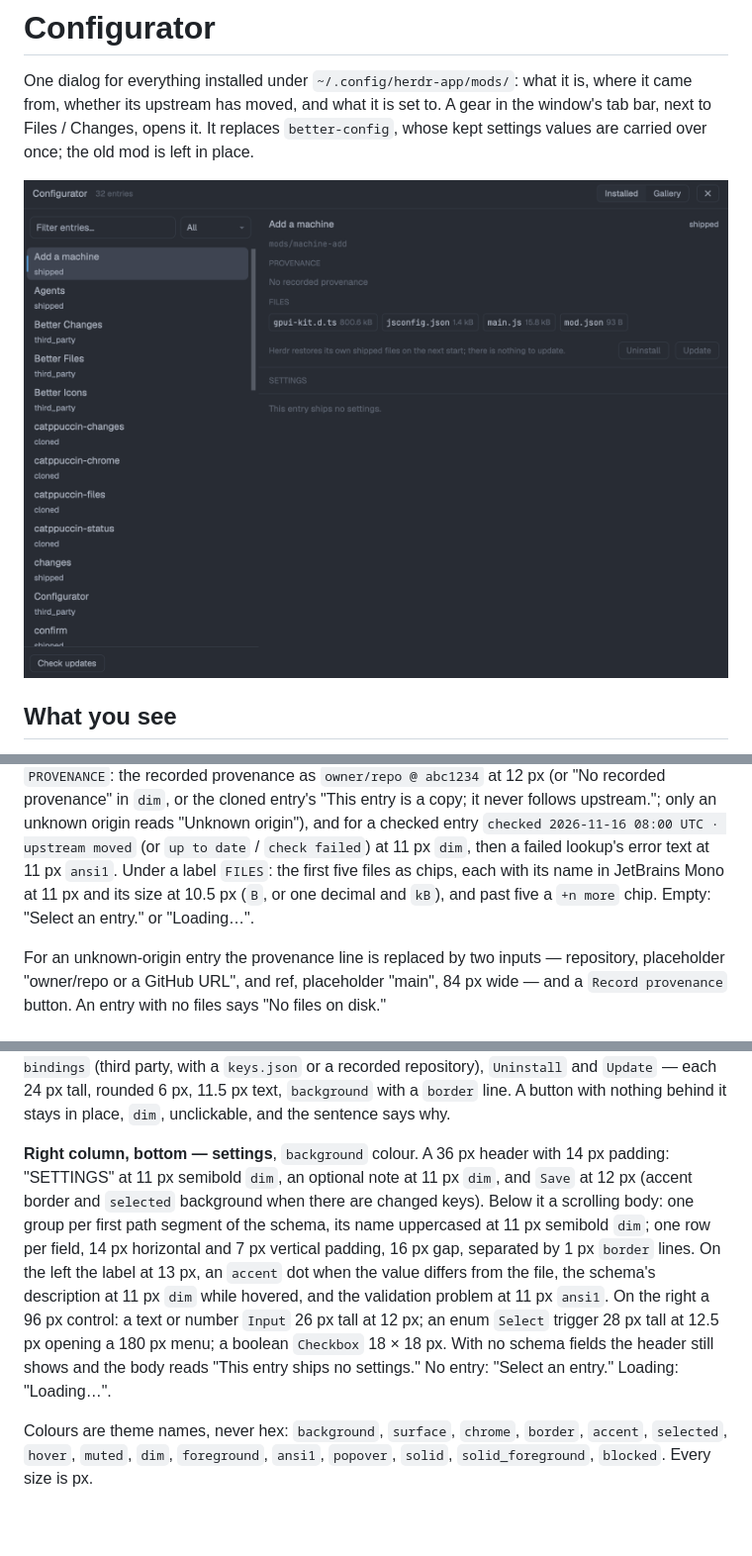
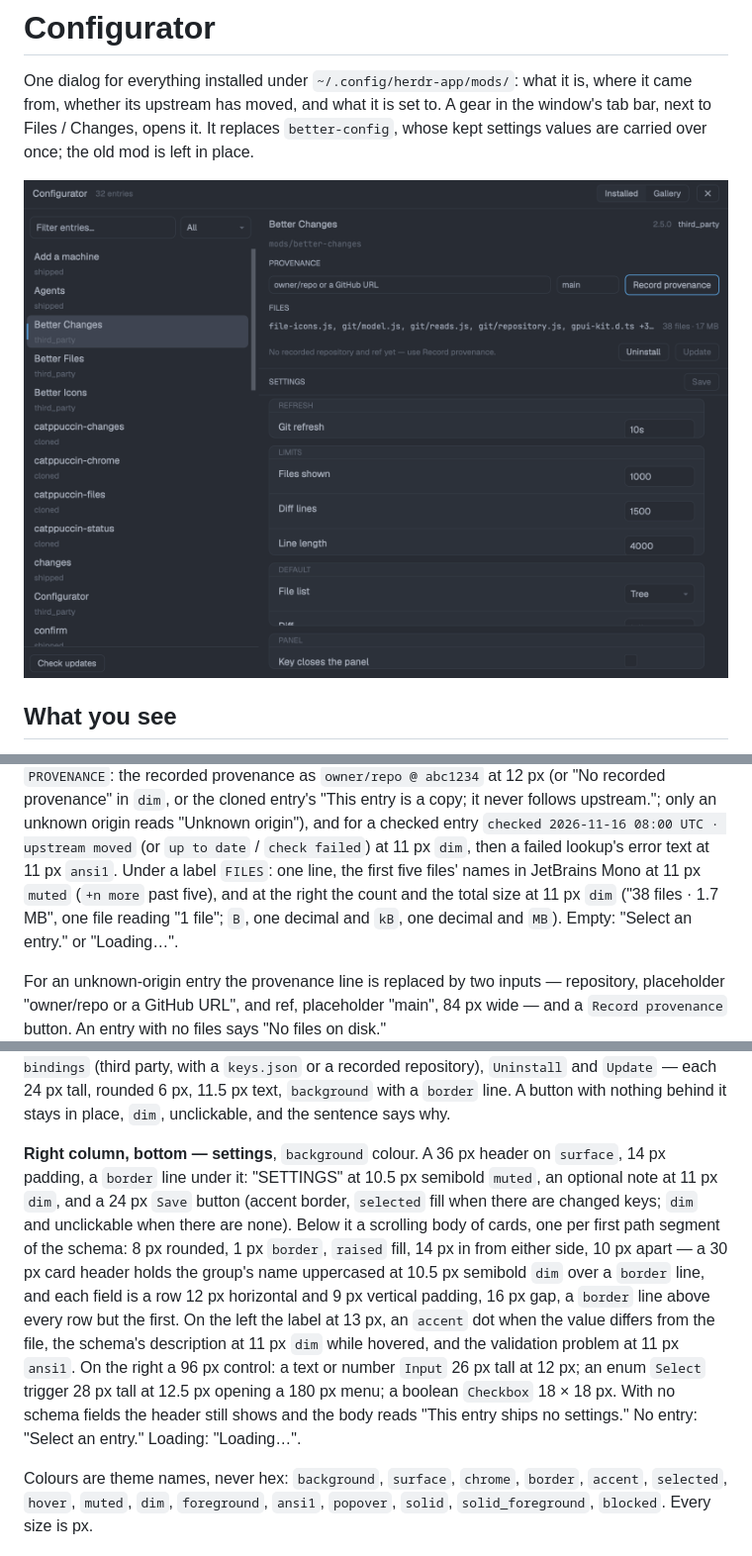
Before and after one commit to BWrong/herdr-configurator, a Markdown page: RECIPE.md, 3 parts joined by grey strips. Shown at 99% size. GitHub-like rendering; pictures changed too: preview.png; blank space fills up the shorter version.

Commit message:
feat: files on one line, and settings as cards
The file chips said nothing the folder name and the count do not: one line of
names, the count and the total size. Settings groups become cards on raised with
a header row and hairlines, so a group and its fields no longer blur into the
pane above them.

```diff
--- a/RECIPE.md
+++ b/RECIPE.md
@@ -61,9 +61,10 @@ at 11 px `muted`, pushed right; then the folder as `mods/<name>` in JetBrains Mo
 "This entry is a copy; it never follows upstream."; only an unknown origin reads "Unknown
 origin"), and for a checked entry `checked 2026-11-16 08:00 UTC · upstream moved` (or
 `up to date` / `check failed`) at 11 px `dim`, then a failed lookup's error text at 11 px
-`ansi1`. Under a label `FILES`: the first five files as chips, each with its name in JetBrains
-Mono at 11 px and its size at 10.5 px (`B`, or one decimal and `kB`), and past five a
-`+n more` chip.
+`ansi1`. Under a label `FILES`: one line, the first five files' names in JetBrains Mono at
+11 px `muted` (`+n more` past five), and at the right the count and the total size at 11 px
+`dim` ("38 files · 1.7 MB", one file reading "1 file"; `B`, one decimal and `kB`, one decimal
+and `MB`).
 Empty: "Select an entry." or "Loading…".
 
 
@@ -81,17 +82,20 @@ entry and no key bindings."); on the right, in order, `Key bindings` (third part
 6 px, 11.5 px text, `background` with a `border` line. A button with nothing behind it stays
 in place, `dim`, unclickable, and the sentence says why.
 
-**Right column, bottom — settings**, `background` colour. A 36 px header with 14 px padding:
-"SETTINGS" at 11 px semibold `dim`, an optional note at 11 px `dim`, and `Save` at 12 px
-(accent border and `selected` background when there are changed keys). Below it a scrolling
-body: one group per first path segment of the schema, its name uppercased at 11 px semibold
-`dim`; one row per field, 14 px horizontal and 7 px vertical padding, 16 px gap, separated by
-1 px `border` lines. On the left the label at 13 px, an `accent` dot when the value differs
-from the file, the schema's description at 11 px `dim` while hovered, and the validation
-problem at 11 px `ansi1`. On the right a 96 px control: a text or number `Input` 26 px tall at
-12 px; an enum `Select` trigger 28 px tall at 12.5 px opening a 180 px menu; a boolean
-`Checkbox` 18 × 18 px. With no schema fields the header still shows and the body reads
-"This entry ships no settings." No entry: "Select an entry." Loading: "Loading…".
+**Right column, bottom — settings**, `background` colour. A 36 px header on `surface`, 14 px
+padding, a `border` line under it: "SETTINGS" at 10.5 px semibold `muted`, an optional note at
+11 px `dim`, and a 24 px `Save` button (accent border, `selected` fill when there are changed
+keys; `dim` and unclickable when there are none). Below it a scrolling body of cards, one per
+first path segment of the schema: 8 px rounded, 1 px `border`, `raised` fill, 14 px in from
+either side, 10 px apart — a 30 px card header holds the group's name uppercased at 10.5 px
+semibold `dim` over a `border` line, and each field is a row 12 px horizontal and 9 px
+vertical padding, 16 px gap, a `border` line above every row but the first. On the left the
+label at 13 px, an `accent` dot when the value differs from the file, the schema's description
+at 11 px `dim` while hovered, and the validation problem at 11 px `ansi1`. On the right a
+96 px control: a text or number `Input` 26 px tall at 12 px; an enum `Select` trigger 28 px
+tall at 12.5 px opening a 180 px menu; a boolean `Checkbox` 18 × 18 px. With no schema fields
+the header still shows and the body reads "This entry ships no settings." No entry: "Select
+an entry." Loading: "Loading…".
 
 Colours are theme names, never hex: `background`, `surface`, `chrome`, `border`, `accent`,
 `selected`, `hover`, `muted`, `dim`, `foreground`, `ansi1`, `popover`, `solid`,
```
Also changed, not shown: 3 other files.
